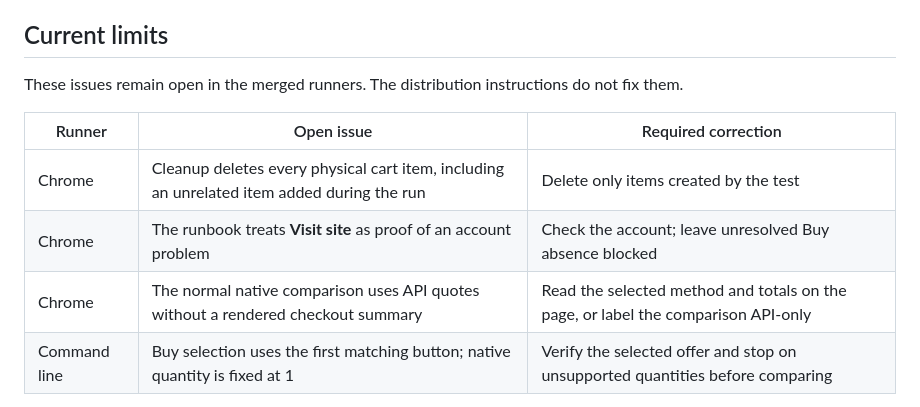
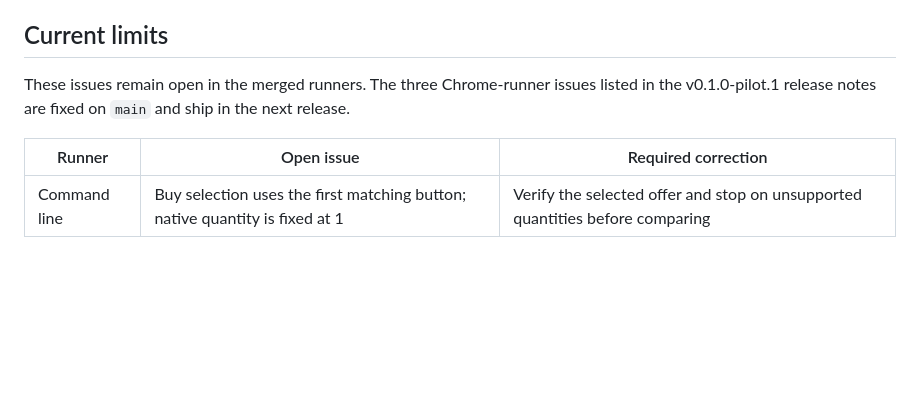
Before and after one commit to nino-chavez/ucp-checkout-qa, a Markdown page: README.md, the part around the change. Drawn GitHub-style; blank space fills up the shorter version.

```diff
--- a/README.md
+++ b/README.md
@@ -113,13 +113,10 @@ For initial $0 shipping, the test reselects the method, switches away and back,
 
 ## Current limits
 
-These issues remain open in the merged runners. The distribution instructions do not fix them.
+These issues remain open in the merged runners. The three Chrome-runner issues listed in the v0.1.0-pilot.1 release notes are fixed on `main` and ship in the next release.
 
 | Runner | Open issue | Required correction |
 |---|---|---|
-| Chrome | Cleanup deletes every physical cart item, including an unrelated item added during the run | Delete only items created by the test |
-| Chrome | The runbook treats **Visit site** as proof of an account problem | Check the account; leave unresolved Buy absence blocked |
-| Chrome | The normal native comparison uses API quotes without a rendered checkout summary | Read the selected method and totals on the page, or label the comparison API-only |
 | Command line | Buy selection uses the first matching button; native quantity is fixed at 1 | Verify the selected offer and stop on unsupported quantities before comparing |
 
 The [build plan](decisions/browser-extension-plan.md) records the evidence and remaining pilot checks. The [design files](design/extension-review/index.html) show an optional custom interface with synthetic data. No custom extension has been built.
```
Also changed, not shown: decisions/browser-extension-plan.md (+1 -1 lines), 1 other file.
